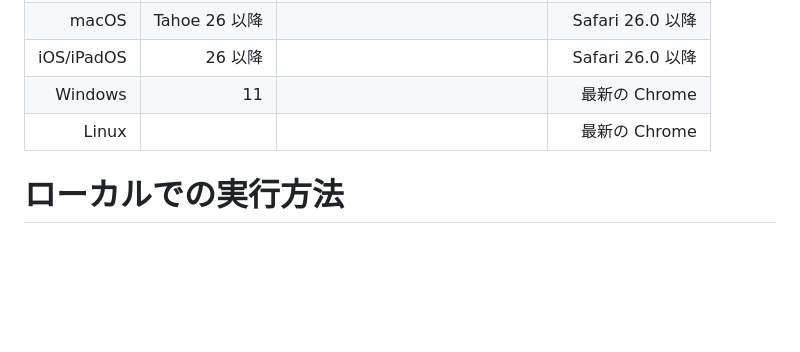
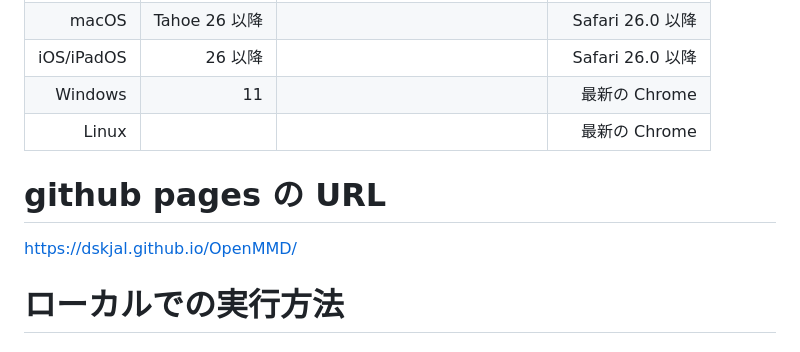
Before and after one commit to dskjal/OpenMMD, a Markdown page: readme.md, the part around the change. GitHub-like rendering; blank space fills up the shorter version.

Commit message:
github pages の URL の追加

```diff
--- a/readme.md
+++ b/readme.md
@@ -10,6 +10,10 @@
 |iOS/iPadOS|26 以降||Safari 26.0 以降|
 |Windows|11||最新の Chrome|
 |Linux|||最新の Chrome|
+
+# github pages の URL
+
+[https://dskjal.github.io/OpenMMD/](https://dskjal.github.io/OpenMMD/)
 
 # ローカルでの実行方法
 ### 必要なアプリ
```
